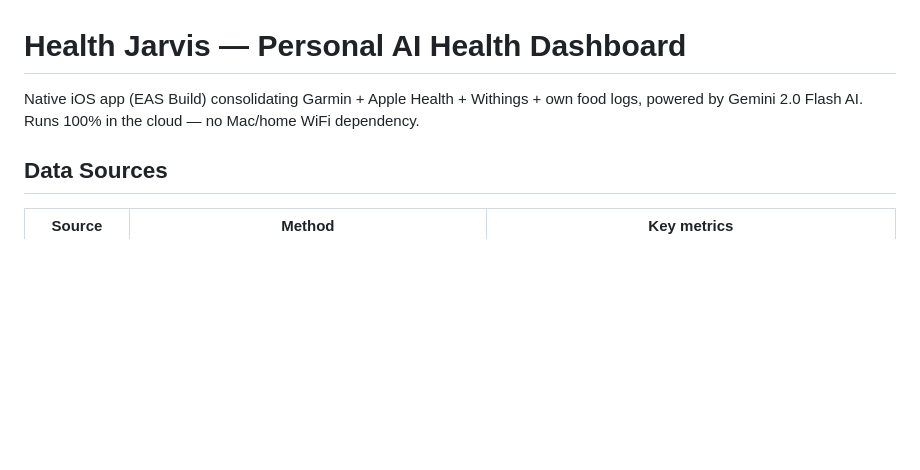
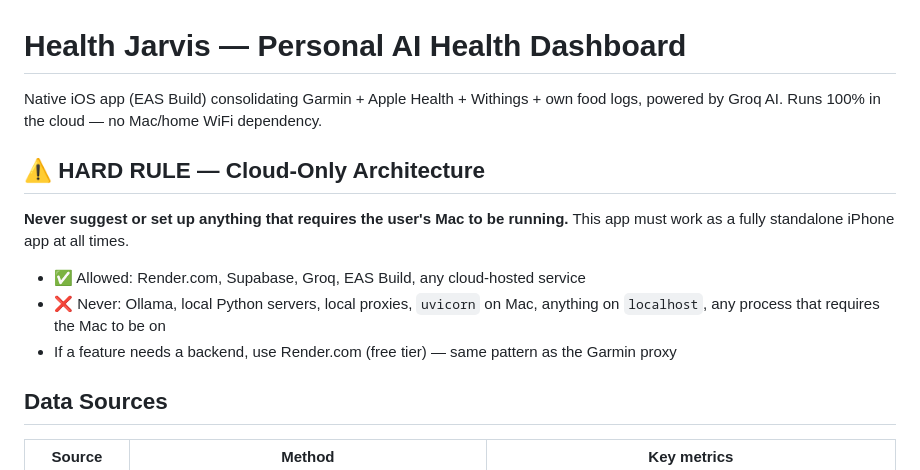
Before and after one commit to johndms98-dot/Health-Jarvis, a Markdown page: CLAUDE.md, the part around the change. Drawn GitHub-style; blank space fills up the shorter version.

Commit message:
Add hard rule: cloud-only architecture, no Mac-dependent services
Co-Authored-By: Claude Sonnet 4.6 <noreply@anthropic.com>

```diff
--- a/CLAUDE.md
+++ b/CLAUDE.md
@@ -1,7 +1,16 @@
 # Health Jarvis — Personal AI Health Dashboard
 
 Native iOS app (EAS Build) consolidating Garmin + Apple Health + Withings + own food logs,
-powered by Gemini 2.0 Flash AI. Runs 100% in the cloud — no Mac/home WiFi dependency.
+powered by Groq AI. Runs 100% in the cloud — no Mac/home WiFi dependency.
+
+## ⚠️ HARD RULE — Cloud-Only Architecture
+
+**Never suggest or set up anything that requires the user's Mac to be running.**
+This app must work as a fully standalone iPhone app at all times.
+
+- ✅ Allowed: Render.com, Supabase, Groq, EAS Build, any cloud-hosted service
+- ❌ Never: Ollama, local Python servers, local proxies, `uvicorn` on Mac, anything on `localhost`, any process that requires the Mac to be on
+- If a feature needs a backend, use Render.com (free tier) — same pattern as the Garmin proxy
 
 ## Data Sources
 
```
